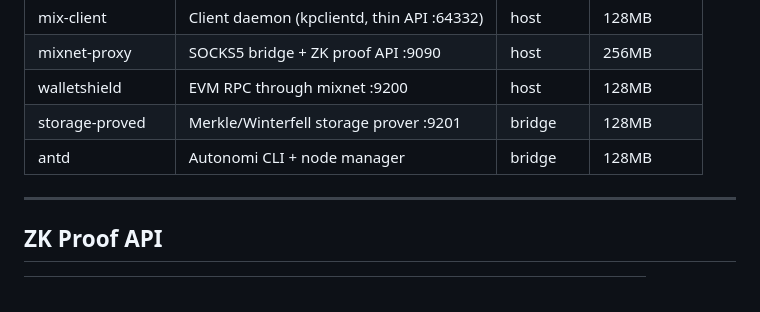
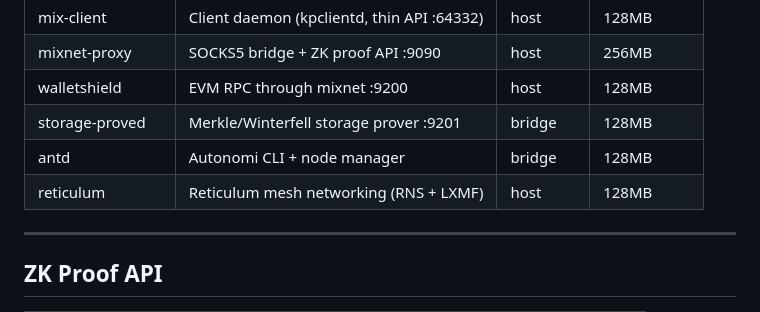
Before and after one commit to ethrx-dev/zknode-autonomi-alpha, a Markdown page: README.md, the part around the change. GitHub-like rendering.

Commit message:
Add reticulum to service table

```diff
--- a/README.md
+++ b/README.md
@@ -115,6 +115,7 @@ docker build --build-arg TARGETARCH=arm64 -f Dockerfile.walletshield -t zeros/wa
 | walletshield | EVM RPC through mixnet :9200 | host | 128MB |
 | storage-proved | Merkle/Winterfell storage prover :9201 | bridge | 128MB |
 | antd | Autonomi CLI + node manager | bridge | 128MB |
+| reticulum | Reticulum mesh networking (RNS + LXMF) | host | 128MB |
 
 ---
 
```
